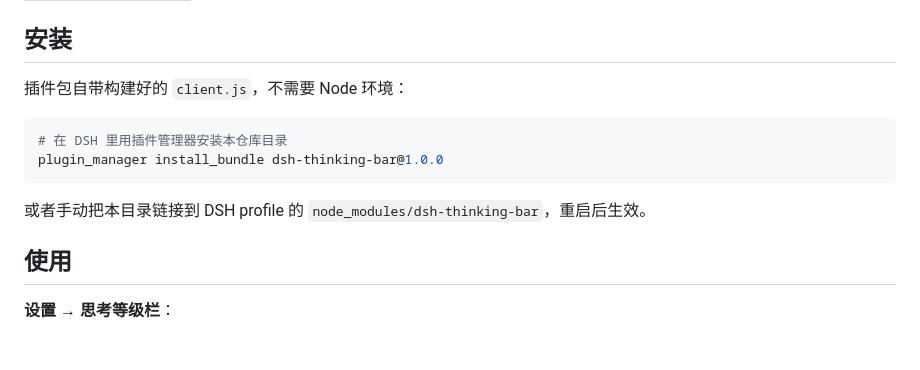
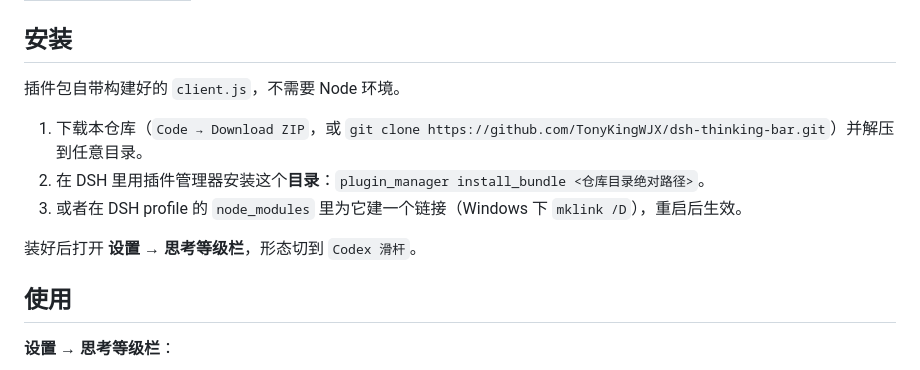
Before and after one commit to TonyKingWJX/dsh-thinking-bar, a Markdown page: README.md, the part around the change. GitHub-like rendering; blank space fills up the shorter version.

Commit message:
docs: 修正安装说明（本地目录安装）

````diff
--- a/README.md
+++ b/README.md
@@ -27,14 +27,13 @@
 
 ## 安装
 
-插件包自带构建好的 `client.js`，不需要 Node 环境：
+插件包自带构建好的 `client.js`，不需要 Node 环境。
 
-```bash
-# 在 DSH 里用插件管理器安装本仓库目录
-plugin_manager install_bundle dsh-thinking-bar@1.0.0
-```
+1. 下载本仓库（`Code → Download ZIP`，或 `git clone https://github.com/TonyKingWJX/dsh-thinking-bar.git`）并解压到任意目录。
+2. 在 DSH 里用插件管理器安装这个**目录**：`plugin_manager install_bundle <仓库目录绝对路径>`。
+3. 或者在 DSH profile 的 `node_modules` 里为它建一个链接（Windows 下 `mklink /D`），重启后生效。
 
-或者手动把本目录链接到 DSH profile 的 `node_modules/dsh-thinking-bar`，重启后生效。
+装好后打开 **设置 → 思考等级栏**，形态切到 `Codex 滑杆`。
 
 ## 使用
 
````
